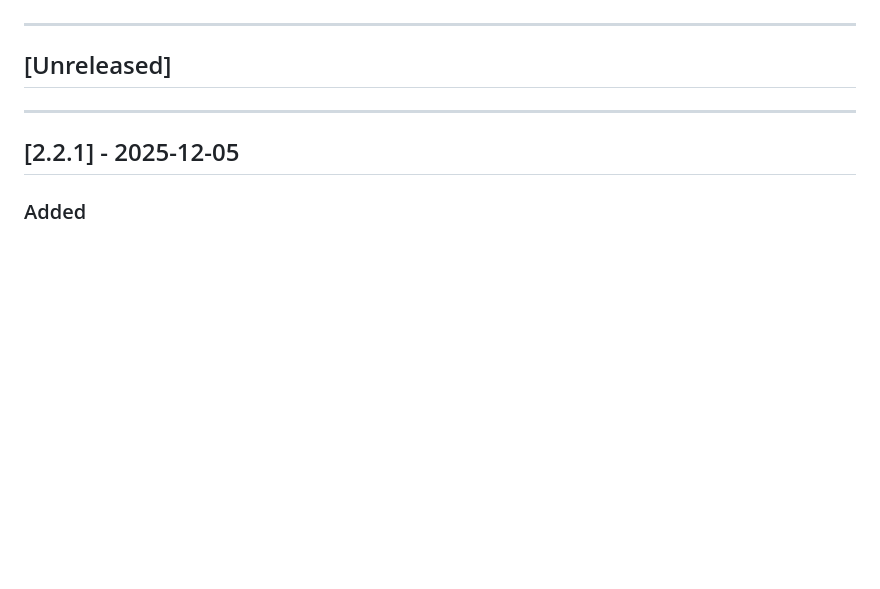
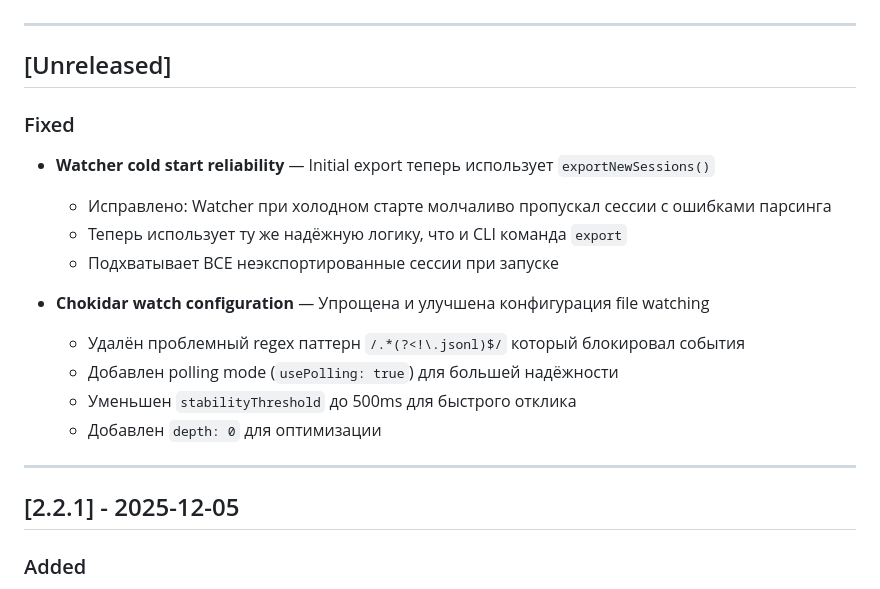
Before and after one commit to alexeykrol/claude-export, a Markdown page: CHANGELOG.md, the part around the change. GitHub-like rendering; blank space fills up the shorter version.

```diff
--- a/CHANGELOG.md
+++ b/CHANGELOG.md
@@ -8,6 +8,18 @@ and this project adheres to [Semantic Versioning](https://semver.org/spec/v2.0.0
 ---
 
 ## [Unreleased]
+
+### Fixed
+- **Watcher cold start reliability** — Initial export теперь использует `exportNewSessions()`
+  - Исправлено: Watcher при холодном старте молчаливо пропускал сессии с ошибками парсинга
+  - Теперь использует ту же надёжную логику, что и CLI команда `export`
+  - Подхватывает ВСЕ неэкспортированные сессии при запуске
+
+- **Chokidar watch configuration** — Упрощена и улучшена конфигурация file watching
+  - Удалён проблемный regex паттерн `/.*(?<!\.jsonl)$/` который блокировал события
+  - Добавлен polling mode (`usePolling: true`) для большей надёжности
+  - Уменьшен `stabilityThreshold` до 500ms для быстрого отклика
+  - Добавлен `depth: 0` для оптимизации
 
 ---
 
```
Also changed, not shown: PROJECT_SNAPSHOT.md (+7 -1 lines).
